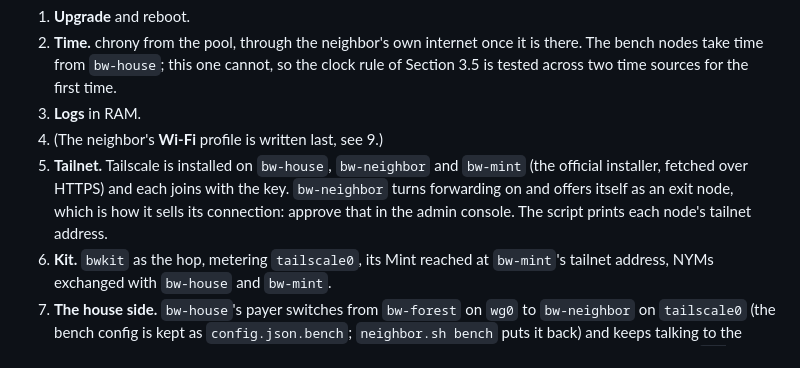
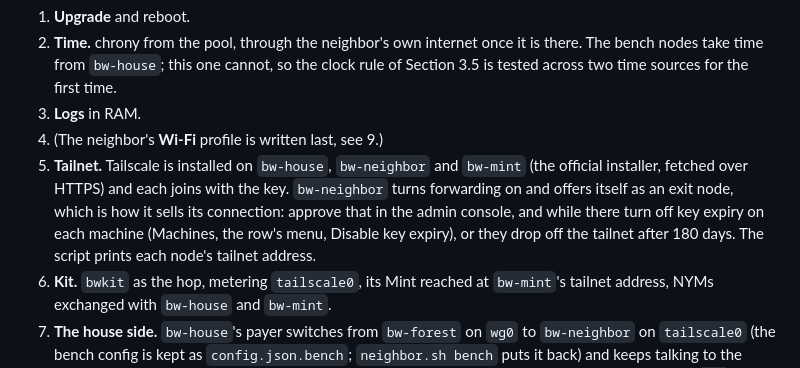
Before and after one commit to bandwidthswap/kit, a Markdown page: phase0/NEIGHBOR.md, the part around the change. Rendered like a GitHub page.

Commit message:
phase0: NEIGHBOR.md tells the operator to turn off key expiry with the exit-node approval
Co-Authored-By: Claude Fable 5.1 <noreply@anthropic.com>

```diff
--- a/phase0/NEIGHBOR.md
+++ b/phase0/NEIGHBOR.md
@@ -62,7 +62,7 @@ The script does, in order and each step ending with its check:
 2. **Time.** chrony from the pool, through the neighbor's own internet once it is there. The bench nodes take time from `bw-house`; this one cannot, so the clock rule of Section 3.5 is tested across two time sources for the first time.
 3. **Logs** in RAM.
 4. (The neighbor's **Wi-Fi** profile is written last, see 9.)
-5. **Tailnet.** Tailscale is installed on `bw-house`, `bw-neighbor` and `bw-mint` (the official installer, fetched over HTTPS) and each joins with the key. `bw-neighbor` turns forwarding on and offers itself as an exit node, which is how it sells its connection: approve that in the admin console. The script prints each node's tailnet address.
+5. **Tailnet.** Tailscale is installed on `bw-house`, `bw-neighbor` and `bw-mint` (the official installer, fetched over HTTPS) and each joins with the key. `bw-neighbor` turns forwarding on and offers itself as an exit node, which is how it sells its connection: approve that in the admin console, and while there turn off key expiry on each machine (Machines, the row's menu, Disable key expiry), or they drop off the tailnet after 180 days. The script prints each node's tailnet address.
 6. **Kit.** `bwkit` as the hop, metering `tailscale0`, its Mint reached at `bw-mint`'s tailnet address, NYMs exchanged with `bw-house` and `bw-mint`.
 7. **The house side.** `bw-house`'s payer switches from `bw-forest` on `wg0` to `bw-neighbor` on `tailscale0` (the bench config is kept as `config.json.bench`; `neighbor.sh bench` puts it back) and keeps talking to the Mint on the LAN, so that traffic is not counted. A timer buys one download an hour, 100 MB, with `bw-neighbor` set as the exit node for the duration and the LAN still reachable, then drops the exit node again. The sources are tried in order until one serves the file (`FETCH_URLS`; by default Cloudflare's speed test, then tele2's, then Hetzner's), and the purchase counts only on HTTP 200 with the bytes to show for it: `journalctl -t bwkit-fetch` on `bw-house` says what each hour got. That is the house buying the neighbor's connection, and the bytes cross `tailscale0` on both ends, where both meters count them. At ten cents a gigabyte it is about a quarter a day.
 8. **Check.** The tailnet as `bw-house` sees it, a ping to the neighbor, the hop's status over the tailnet, the neighbor's clock, the Mint's view.
```
